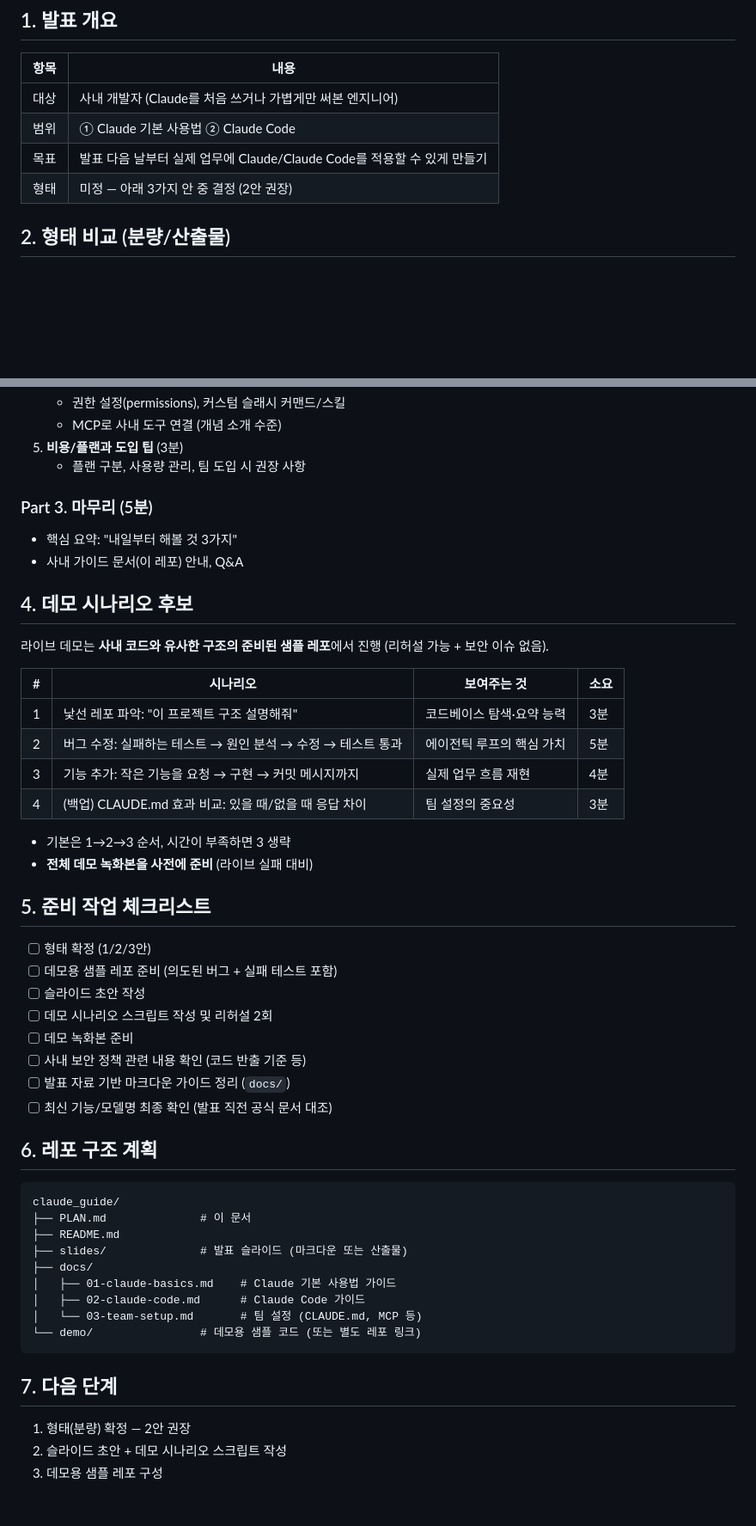
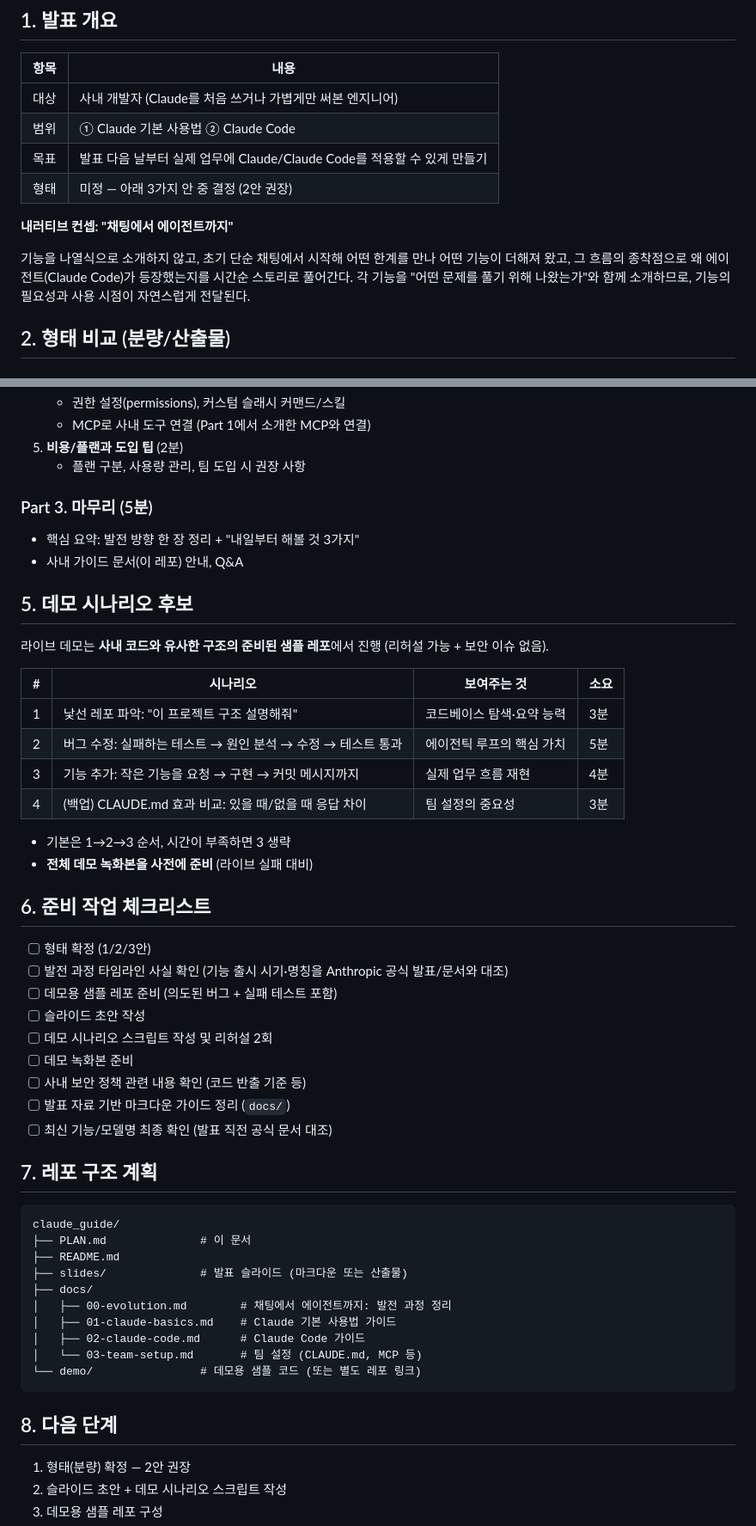
Before and after one commit to epii2zero/claude_guide, a Markdown page: PLAN.md, 2 parts joined by grey strips. Shown at 86% size. GitHub-like rendering; blank space fills up the shorter version.

Commit message:
Restructure plan around chat-to-agent evolution narrative
Co-Authored-By: Claude Fable 5 <noreply@anthropic.com>
Claude-Session: https://claude.ai/code/session_01M6R5khRxzAqaWHqjVftNAn

````diff
--- a/PLAN.md
+++ b/PLAN.md
@@ -10,6 +10,13 @@
 | 범위 | ① Claude 기본 사용법 ② Claude Code |
 | 목표 | 발표 다음 날부터 실제 업무에 Claude/Claude Code를 적용할 수 있게 만들기 |
 | 형태 | 미정 — 아래 3가지 안 중 결정 (2안 권장) |
+
+**내러티브 컨셉: "채팅에서 에이전트까지"**
+
+기능을 나열식으로 소개하지 않고, 초기 단순 채팅에서 시작해 어떤 한계를 만나
+어떤 기능이 더해져 왔고, 그 흐름의 종착점으로 왜 에이전트(Claude Code)가
+등장했는지를 시간순 스토리로 풀어간다. 각 기능을 "어떤 문제를 풀기 위해
+나왔는가"와 함께 소개하므로, 기능의 필요성과 사용 시점이 자연스럽게 전달된다.
 
 ## 2. 형태 비교 (분량/산출물)
 
@@ -63,13 +103,13 @@
    - 권한 설정(permissions), 커스텀 슬래시 커맨드/스킬
-   - MCP로 사내 도구 연결 (개념 소개 수준)
-5. **비용/플랜과 도입 팁** (3분)
+   - MCP로 사내 도구 연결 (Part 1에서 소개한 MCP와 연결)
+5. **비용/플랜과 도입 팁** (2분)
    - 플랜 구분, 사용량 관리, 팀 도입 시 권장 사항
 
 ### Part 3. 마무리 (5분)
-- 핵심 요약: "내일부터 해볼 것 3가지"
+- 핵심 요약: 발전 방향 한 장 정리 + "내일부터 해볼 것 3가지"
 - 사내 가이드 문서(이 레포) 안내, Q&A
 
-## 4. 데모 시나리오 후보
+## 5. 데모 시나리오 후보
 
 라이브 데모는 **사내 코드와 유사한 구조의 준비된 샘플 레포**에서 진행 (리허설 가능 + 보안 이슈 없음).
 
@@ -83,9 +123,10 @@
 - 기본은 1→2→3 순서, 시간이 부족하면 3 생략
 - **전체 데모 녹화본을 사전에 준비** (라이브 실패 대비)
 
-## 5. 준비 작업 체크리스트
+## 6. 준비 작업 체크리스트
 
 - [ ] 형태 확정 (1/2/3안)
+- [ ] 발전 과정 타임라인 사실 확인 (기능 출시 시기·명칭을 Anthropic 공식 발표/문서와 대조)
 - [ ] 데모용 샘플 레포 준비 (의도된 버그 + 실패 테스트 포함)
 - [ ] 슬라이드 초안 작성
 - [ ] 데모 시나리오 스크립트 작성 및 리허설 2회
@@ -94,7 +135,7 @@
 - [ ] 발표 자료 기반 마크다운 가이드 정리 (`docs/`)
 - [ ] 최신 기능/모델명 최종 확인 (발표 직전 공식 문서 대조)
 
-## 6. 레포 구조 계획
+## 7. 레포 구조 계획
 
 ```
 claude_guide/
@@ -102,13 +143,14 @@ claude_guide/
 ├── README.md
 ├── slides/              # 발표 슬라이드 (마크다운 또는 산출물)
 ├── docs/
+│   ├── 00-evolution.md        # 채팅에서 에이전트까지: 발전 과정 정리
 │   ├── 01-claude-basics.md    # Claude 기본 사용법 가이드
 │   ├── 02-claude-code.md      # Claude Code 가이드
 │   └── 03-team-setup.md       # 팀 설정 (CLAUDE.md, MCP 등)
 └── demo/                # 데모용 샘플 코드 (또는 별도 레포 링크)
 ```
 
-## 7. 다음 단계
+## 8. 다음 단계
 
 1. 형태(분량) 확정 — 2안 권장
 2. 슬라이드 초안 + 데모 시나리오 스크립트 작성
````
Also changed, not shown: other parts of PLAN.md (+54 -21 lines).
